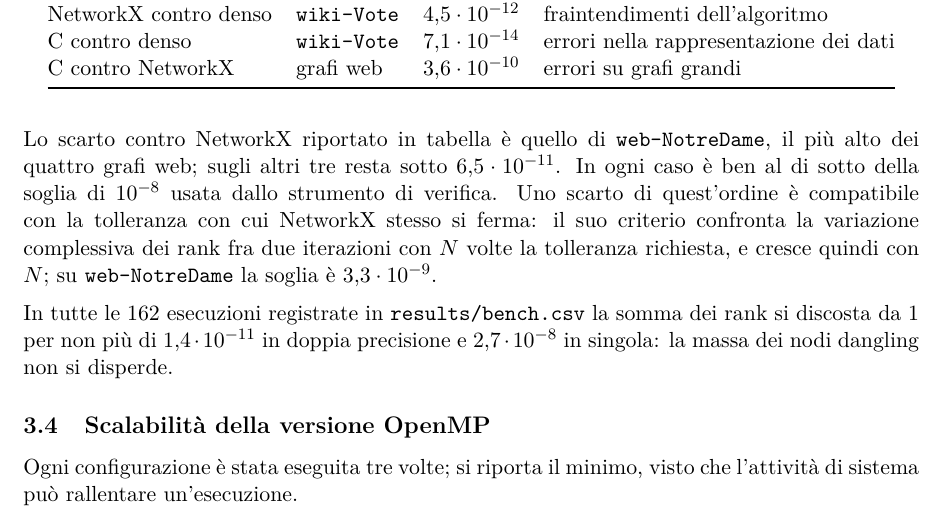
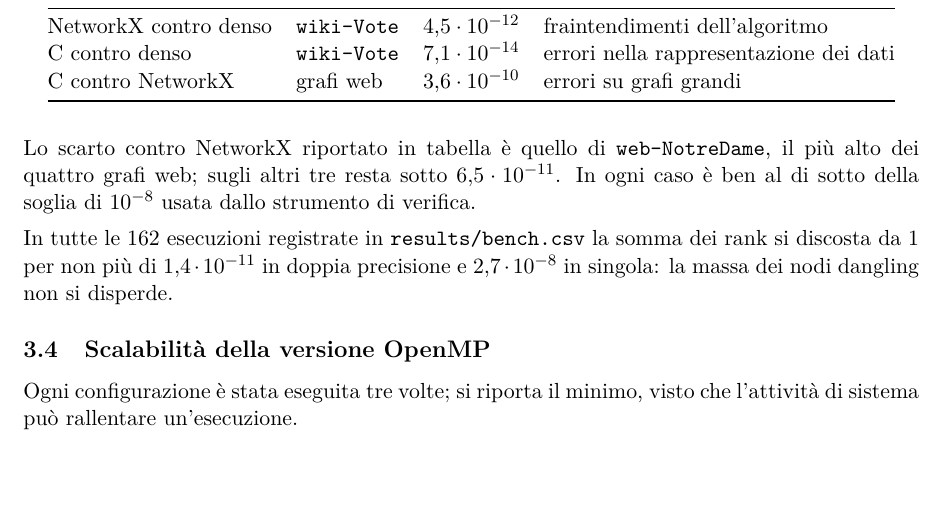
Before and after one commit to EmanueleCecchia/pagerank-openmp-cuda, a LaTeX document (relazione/relazione.tex): part of page 14 of 19, cut so that both start at the same text, the shorter picture padded with empty space. Compiled offline with pdfLaTeX.

Commit message:
Togli la spiegazione dello scarto di web-NotreDame contro NetworkX
La sezione sulla correttezza si ferma al dato: lo scarto piu' alto e'
quello di web-NotreDame, sugli altri grafi web resta sotto 6,5e-11, ed e'
comunque ben sotto la soglia di 1e-8 dello strumento di verifica. Cade la
frase che lo riconduceva al criterio di arresto di NetworkX.

```diff
--- a/relazione/relazione.tex
+++ b/relazione/relazione.tex
@@ -967,12 +967,7 @@ C contro NetworkX     & grafi web          & $3{,}6\cdot10^{-10}$ & errori su gr
 Lo scarto contro NetworkX riportato in tabella è quello di
 \texttt{web-NotreDame}, il più alto dei quattro grafi web; sugli altri tre
 resta sotto $6{,}5\cdot10^{-11}$. In ogni caso è ben al di sotto della soglia di
-$10^{-8}$ usata dallo strumento di verifica. Uno scarto di quest'ordine è
-compatibile con la tolleranza con cui NetworkX stesso si ferma: il suo
-criterio confronta la variazione complessiva dei rank fra due iterazioni con
-$N$ volte la tolleranza richiesta, e cresce quindi con $N$; su
-\texttt{web-NotreDame} la soglia è $3{,}3\cdot10^{-9}$.
-
+$10^{-8}$ usata dallo strumento di verifica.
 \stacco
 In tutte le 162 esecuzioni registrate in \texttt{results/bench.csv} la somma dei
 rank si discosta da 1 per non più di $1{,}4\cdot10^{-11}$ in doppia precisione
```
